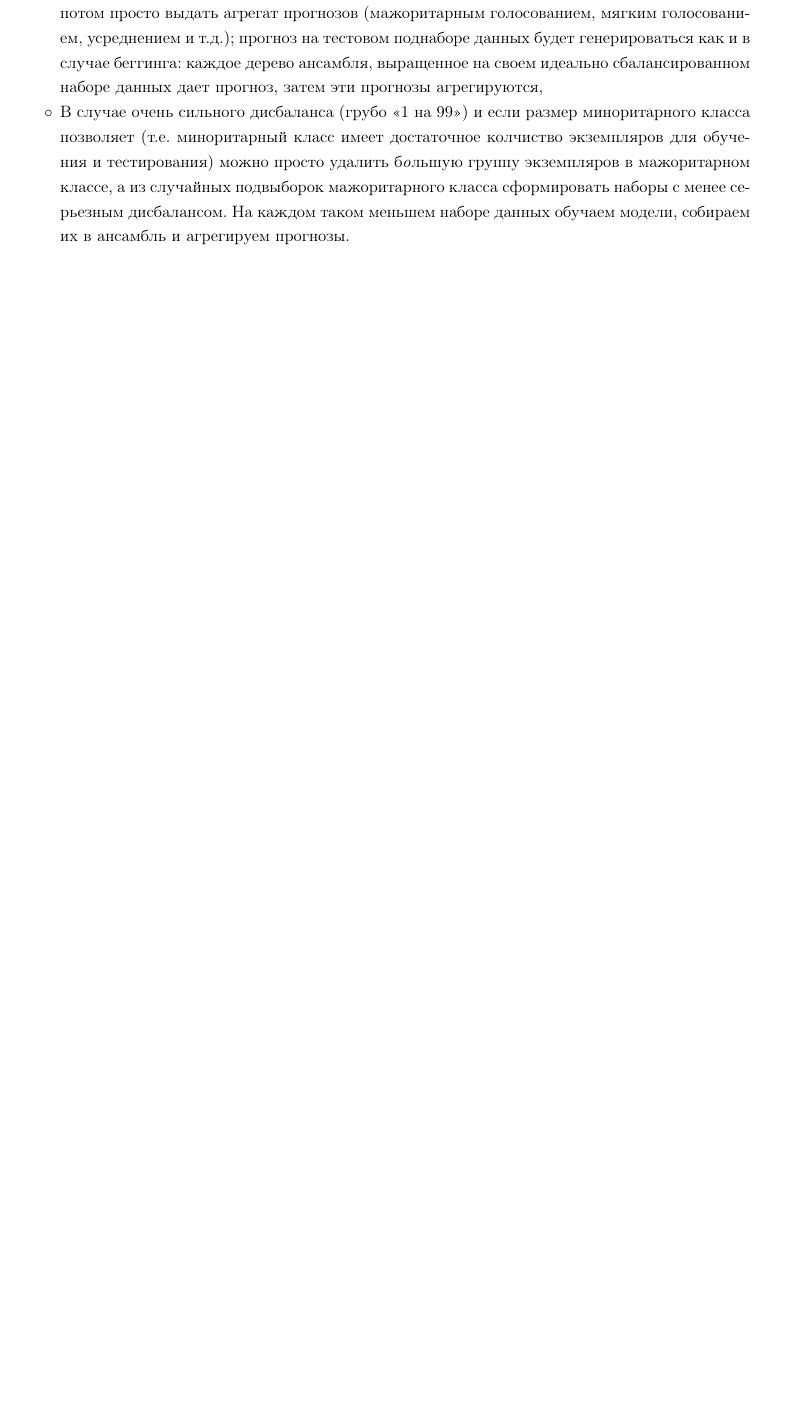
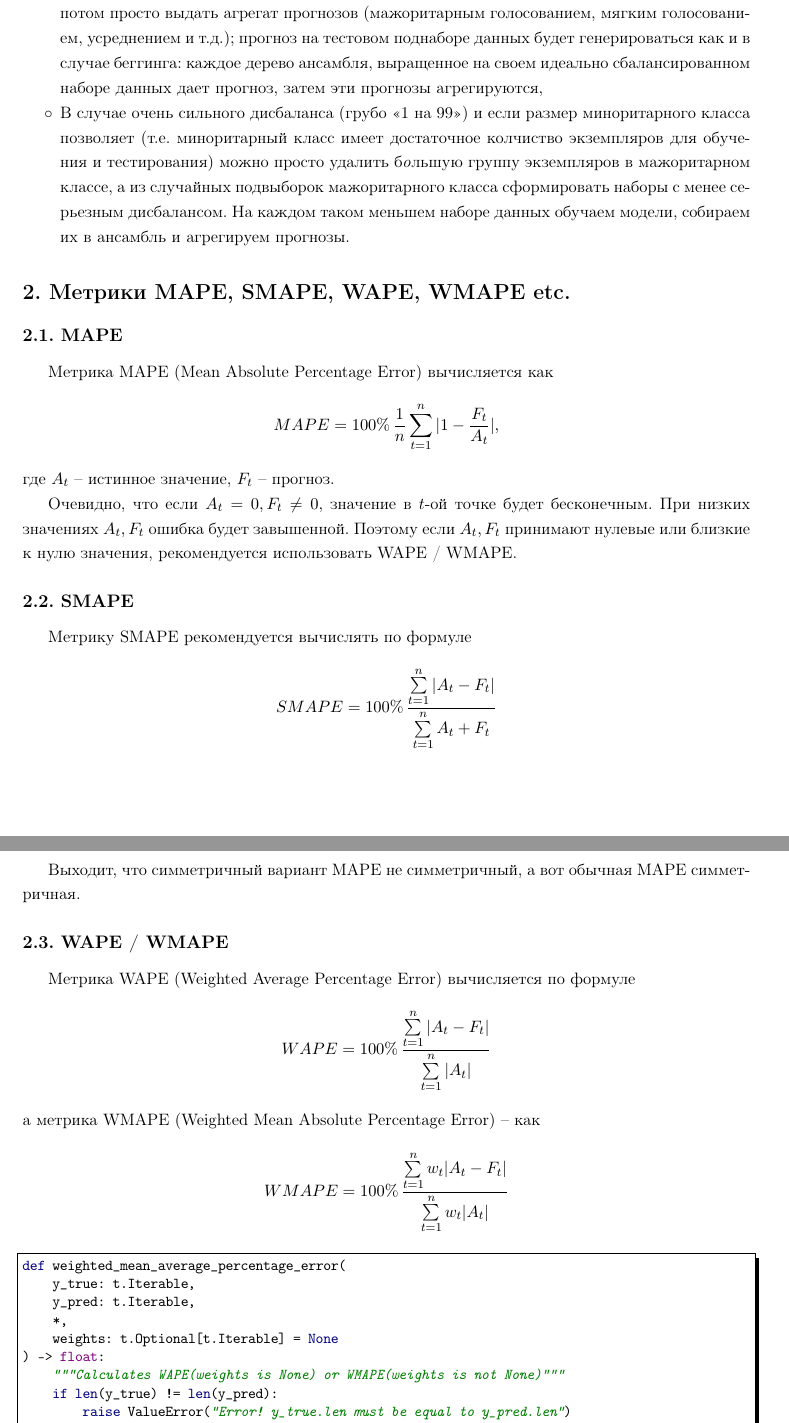
Before and after one commit to LeorFinkelberg/Machine_learning_notes_volume2, a LaTeX document (machine_learning_notes_volume2.tex): part of page 8 of 94 before the commit and two parts of pages 8 and 9 of 95 after it, the two joined at a grey line, cut so that both start at the same text, the shorter picture padded with empty space. Compiled offline with pdfLaTeX.

Commit message:
chore: add notes about MAPE, SMAPE, WAPE and WMAPE

```diff
--- a/machine_learning_notes_volume2.tex
+++ b/machine_learning_notes_volume2.tex
@@ -83,3 +83,52 @@
 	\item В случае очень сильного дисбаланса (грубо <<1 на 99>>) и если размер миноритарного класса позволяет (т.е. миноритарный класс имеет достаточное колчиство экземпляров для обучения и тестирования) можно просто удалить б\emph{о}льшую группу экземпляров в мажоритарном классе, а из случайных подвыборок мажоритарного класса сформировать наборы с менее серьезным дисбалансом. На каждом таком меньшем наборе данных обучаем модели, собираем их в ансамбль и агрегируем прогнозы.
 \end{itemize}
 
+
+\section{Метрики MAPE, SMAPE, WAPE, WMAPE etc.}
+
+\subsection{MAPE}
+
+Метрика MAPE (Mean Absolute Percentage Error) вычисляется как
+\begin{align*}
+	MAPE = 100\% \, \dfrac{1}{n} \sum_{t=1}^{n} | 1 - \dfrac{F_t}{A_t} |,
+\end{align*}
+где $ A_t $ -- истинное значение, $ F_t $ -- прогноз.
+
+Очевидно, что если $ A_t = 0, F_t \neq 0 $, значение в $ t $-ой точке будет бесконечным. При низких значениях $ A_t, F_t $ ошибка будет завышенной. Поэтому если $ A_t, F_t $ принимают нулевые или близкие к нулю значения, рекомендуется использовать WAPE / WMAPE.
+
+\subsection{SMAPE}
+
+Метрику SMAPE рекомендуется вычислять по формуле
+\begin{align*}
+	SMAPE = 100\% \, \dfrac{ \sum\limits_{t=1}^{n} | A_t - F_t |}{ \sum\limits_{t=1}^n A_t + F_t }
+\end{align*}
+
+Выходит, что симметричный вариант MAPE не симметричный, а вот обычная MAPE симметричная.
+
+
+
+\subsection{WAPE / WMAPE}
+
+Метрика WAPE (Weighted Average Percentage Error) вычисляется по формуле
+\begin{align*}
+	WAPE = 100\% \, \dfrac{ \sum\limits_{t=1}^{n} |A_t - F_t| }{ \sum\limits_{t=1}^{n} |A_t|}
+\end{align*}
+а метрика WMAPE (Weighted Mean Absolute Percentage Error) -- как
+\begin{align*}
+	WMAPE = 100\% \, \dfrac{ \sum\limits_{t=1}^{n} w_t |A_t - F_t| }{ \sum\limits_{t=1}^{n} w_t |A_t|}
+\end{align*}
+\begin{lstlisting}[
+style = ironpython,
+numbers = none
+]
+def weighted_mean_average_percentage_error(
+    y_true: t.Iterable,
+    y_pred: t.Iterable,
+    *,
+    weights: t.Optional[t.Iterable] = None
+) -> float:
+    """Calculates WAPE(weights is None) or WMAPE(weights is not None)"""
+    if len(y_true) != len(y_pred):
+        raise ValueError("Error! y_true.len must be equal to y_pred.len")
+    else:
+        if weights is not None and len(y_true) != len(weights):
```
Also changed, not shown: machine_learning_notes_volume2.tex (16 more changed lines).
